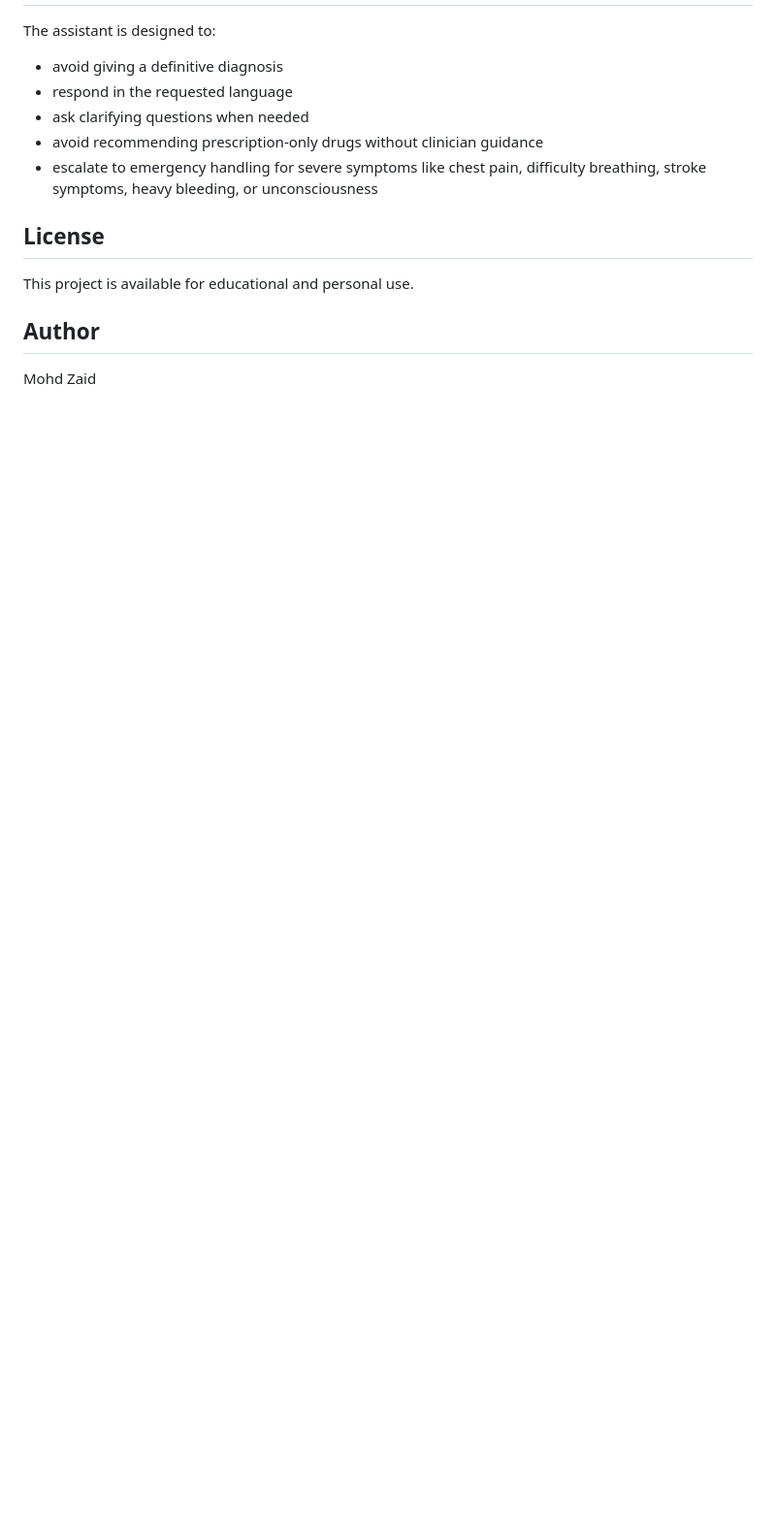
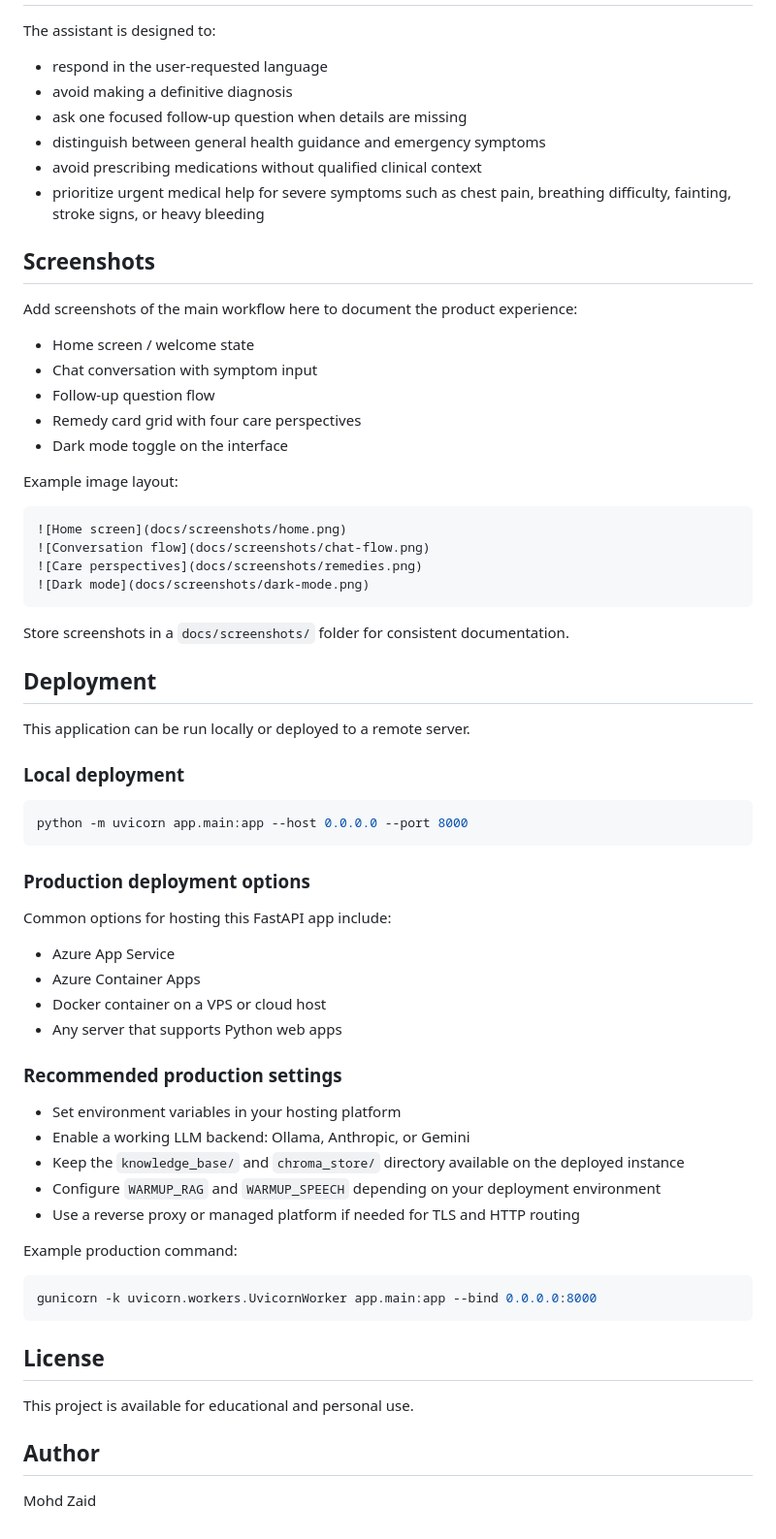
Before and after one commit to MohdZaid-09/Major_Project, a Markdown page: README.md, the part around one of its changes. Shown at 97% size. GitHub-like rendering; blank space fills up the shorter version.

````diff
--- a/README.md
+++ b/README.md
@@ -216,11 +267,66 @@ Form field:
 
 The assistant is designed to:
 
-- avoid giving a definitive diagnosis
-- respond in the requested language
-- ask clarifying questions when needed
-- avoid recommending prescription-only drugs without clinician guidance
-- escalate to emergency handling for severe symptoms like chest pain, difficulty breathing, stroke symptoms, heavy bleeding, or unconsciousness
+- respond in the user-requested language
+- avoid making a definitive diagnosis
+- ask one focused follow-up question when details are missing
+- distinguish between general health guidance and emergency symptoms
+- avoid prescribing medications without qualified clinical context
+- prioritize urgent medical help for severe symptoms such as chest pain, breathing difficulty, fainting, stroke signs, or heavy bleeding
+
+## Screenshots
+
+Add screenshots of the main workflow here to document the product experience:
+
+- Home screen / welcome state
+- Chat conversation with symptom input
+- Follow-up question flow
+- Remedy card grid with four care perspectives
+- Dark mode toggle on the interface
+
+Example image layout:
+
+```md
+![Home screen](docs/screenshots/home.png)
+![Conversation flow](docs/screenshots/chat-flow.png)
+![Care perspectives](docs/screenshots/remedies.png)
+![Dark mode](docs/screenshots/dark-mode.png)
+```
+
+Store screenshots in a `docs/screenshots/` folder for consistent documentation.
+
+## Deployment
+
+This application can be run locally or deployed to a remote server.
+
+### Local deployment
+
+```bash
+python -m uvicorn app.main:app --host 0.0.0.0 --port 8000
+```
+
+### Production deployment options
+
+Common options for hosting this FastAPI app include:
+
+- Azure App Service
+- Azure Container Apps
+- Docker container on a VPS or cloud host
+- Any server that supports Python web apps
+
+### Recommended production settings
+
+- Set environment variables in your hosting platform
+- Enable a working LLM backend: Ollama, Anthropic, or Gemini
+- Keep the `knowledge_base/` and `chroma_store/` directory available on the deployed instance
+- Configure `WARMUP_RAG` and `WARMUP_SPEECH` depending on your deployment environment
+- Use a reverse proxy or managed platform if needed for TLS and HTTP routing
+
+Example production command:
+
+```bash
+gunicorn -k uvicorn.workers.UvicornWorker app.main:app --bind 0.0.0.0:8000
+```
 
 ## License
 
````
Also changed, not shown: other parts of README.md (+124 -73 lines).
